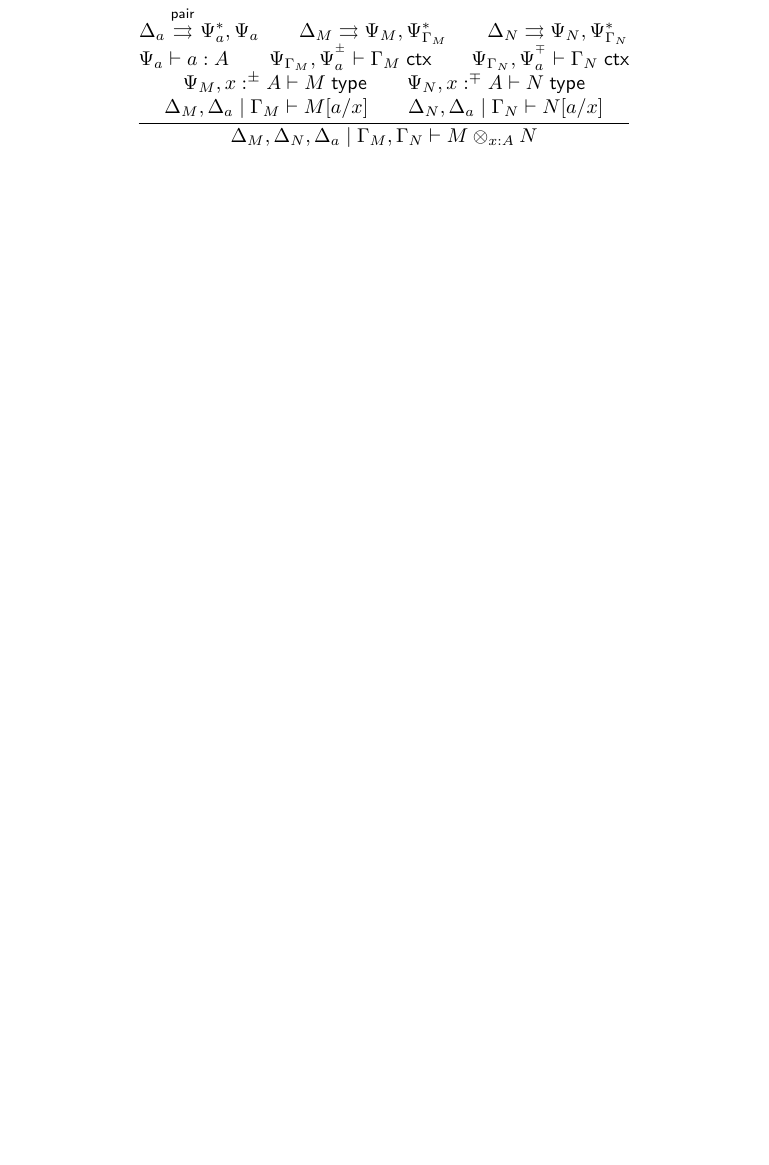
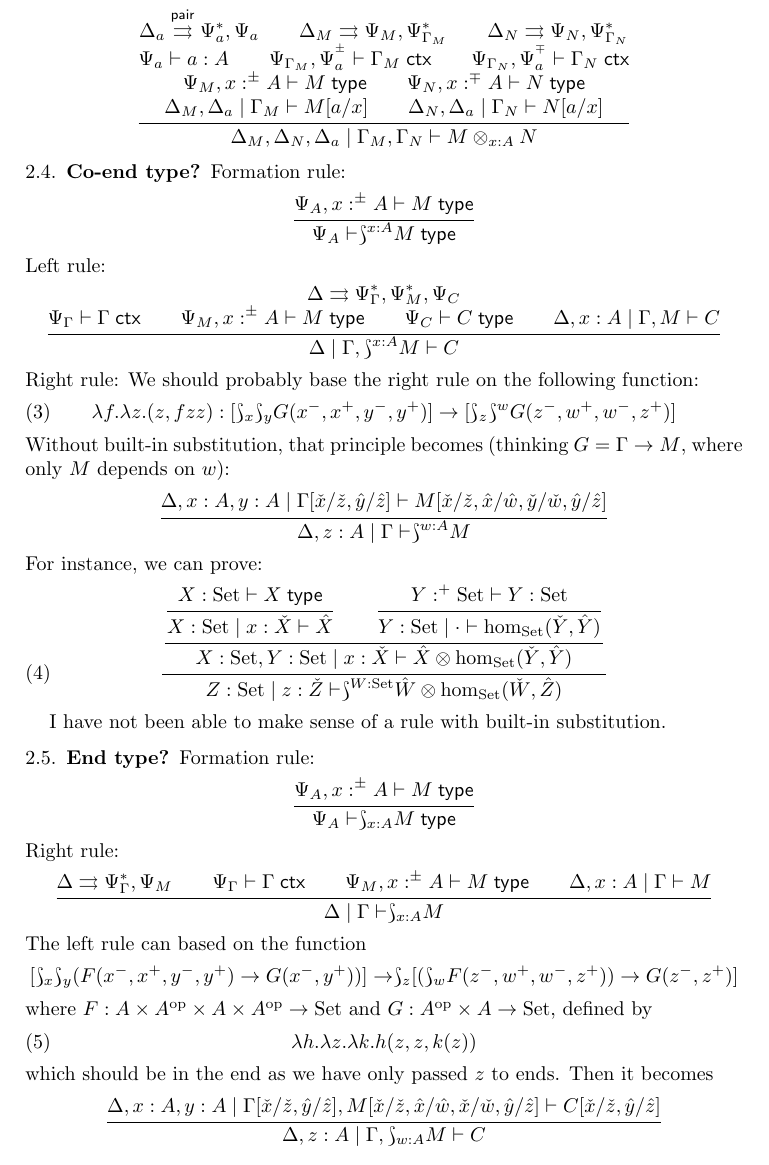
Before and after one commit to mikeshulman/dirtt, a LaTeX paper (dirtt.tex): part of page 5 of 5 before the commit and part of page 5 of 6 after it, cut so that both start at the same text, the shorter picture padded with empty space. Compiled offline with pdfLaTeX.

Commit message:
Added some ideas about end and coend.

```diff
--- a/dirtt.tex
+++ b/dirtt.tex
@@ -20,6 +20,8 @@
 \def\mor#1{\hom_{#1}}
 \def\ec{\cdot} % empty context
 \def\psplit{\overset{\mathsf{pair}}{\splits}}
+\newcommand{\esh}{\Rbag}
+\newcommand{\Set}{\mathrm{Set}}
 \title{A directed type theory for formal category theory}
 \author{Dan Licata \and Andreas Nuyts \and Patrick Schultz \and Michael Shulman}
 \begin{document}
@@ -215,6 +217,109 @@ and right rule
   {\Delta_M,\Delta_N,\Delta_a \cb \Gamma_M,\Gamma_N \types M\otimes_{x:A} N}\and
 \end{mathpar}
 
+\subsection{Co-end type?}
+Formation rule:
+\begin{mathpar}
+	\inferrule{
+		\Psi_A, x:\pm A \types M \type \\
+	}{
+		\Psi_A \types \esh^{x:A} M \type
+	}\and
+\end{mathpar}
+Left rule:
+\begin{mathpar}
+	\inferrule{
+		\Delta \splits \flip{\Psi_\Gamma}, \flip{\Psi_M}, \Psi_C \\
+		\Psi_\Gamma \types \Gamma \ctx \\
+		\Psi_M, x:\pm A \types M \type \\
+		\Psi_C \types C \type \\
+		\Delta, x:A \cb \Gamma, M \types C
+	}{
+		\Delta \cb \Gamma, \esh^{x:A} M \types C
+	}\and
+\end{mathpar}
+Right rule:
+%\begin{mathpar}
+%	\inferrule{
+%		r
+%	}{
+%		\Delta, \Delta_a, \Delta_b \cb \Gamma \types \esh_{}
+%	}
+%\end{mathpar}
+We should probably base the right rule on the following function:
+\begin{equation}
+	\lambda f.\lambda z.(z, fzz) : [\esh_x \esh_y G(x^-, x^+, y^-, y^+)] \to [\esh_z \esh^w G(z^-, w^+, w^-, z^+)]
+\end{equation}
+Without built-in substitution, that principle becomes (thinking $G = \Gamma \to M$, where only $M$ depends on $w$):
+\begin{mathpar}
+	\inferrule{
+		\Delta, x : A, y : A \cb \Gamma[\check x / \check z, \hat y / \hat z] \types M[\check x / \check z , \hat x / \hat w, \check y / \check w , \hat y / \hat z]
+	}{
+		\Delta, z : A \cb \Gamma \types \esh^{w:A} M
+	}\and
+\end{mathpar}
+For instance, we can prove:
+\begin{equation}
+	\inferrule{
+		\inferrule{
+			\inferrule{
+				X : \Set \types X \type
+			}{
+				X : \Set \cb x : \check X \types \hat X
+			}
+			\qquad
+			\inferrule{
+				Y :^+ \Set \types Y : \Set
+			}{
+				Y : \Set \cb \cdot \types \hom_{\Set}(\check Y, \hat Y)
+			}
+		}{
+			X : \Set, Y : \Set \cb x : \check X \types \hat X \otimes \hom_{\Set}(\check Y, \hat Y)
+		}
+	}{
+		Z : \Set \cb z : \check Z \types \esh^{W:\Set} \hat W \otimes \hom_{\Set}(\check W, \hat Z)
+	}
+\end{equation}
+
+I have not been able to make sense of a rule with built-in substitution.
+
+\subsection{End type?}
+Formation rule:
+\begin{mathpar}
+	\inferrule{
+		\Psi_A, x:\pm A \types M \type \\
+	}{
+		\Psi_A \types \esh_{x:A} M \type
+	}\and
+\end{mathpar}
+Right rule:
+\begin{mathpar}
+	\inferrule{
+		\Delta \splits \flip{\Psi_\Gamma}, \Psi_M \\
+		\Psi_\Gamma \types \Gamma \ctx \\
+		\Psi_M, x:\pm A \types M \type \\
+		\Delta, x:A \cb \Gamma \types M
+	}{
+		\Delta \cb \Gamma \types \esh_{x:A} M
+	}\and
+\end{mathpar}
+The left rule can based on the function
+\begin{equation*}
+	[\esh_x \esh_y (F(x^-, x^+, y^-, y^+) \to G(x^-, y^+))] \to \esh_{z}[(\esh_w F(z^-, w^+, w^-, z^+)) \to G(z^- , z^+)]
+\end{equation*}
+where $F: A \times A\op \times A \times A\op \to \Set$ and $G : A\op \times A \to \Set$, defined by
+\begin{equation}
+	\lambda h.\lambda z.\lambda k.h(z, z, k(z))
+\end{equation}
+which should be in the end as we have only passed $z$ to ends. Then it becomes
+\begin{mathpar}
+	\inferrule{
+		\Delta, x : A, y : A \cb \Gamma[\check x / \check z , \hat y / \hat z], M[\check x / \check z , \hat x / \hat w , \check x / \check w , \hat y / \hat z] \types C[\check x / \check z , \hat y / \hat z]
+	}{
+		\Delta, z : A \cb \Gamma, \esh_{w : A} M \types C
+	}
+\end{mathpar}
+
 \subsection{Hom types}
 \label{sec:hom-types}
 
```
